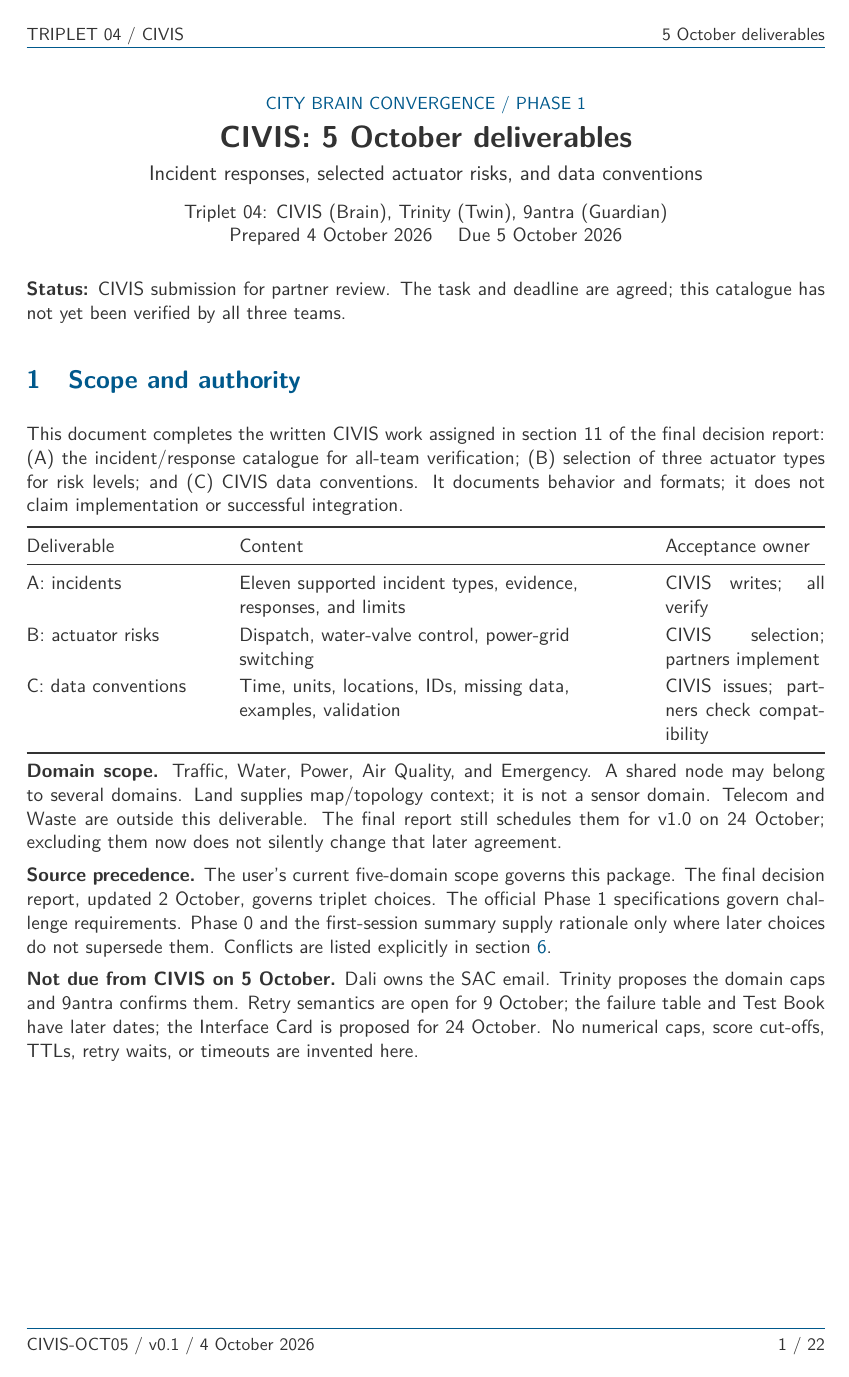
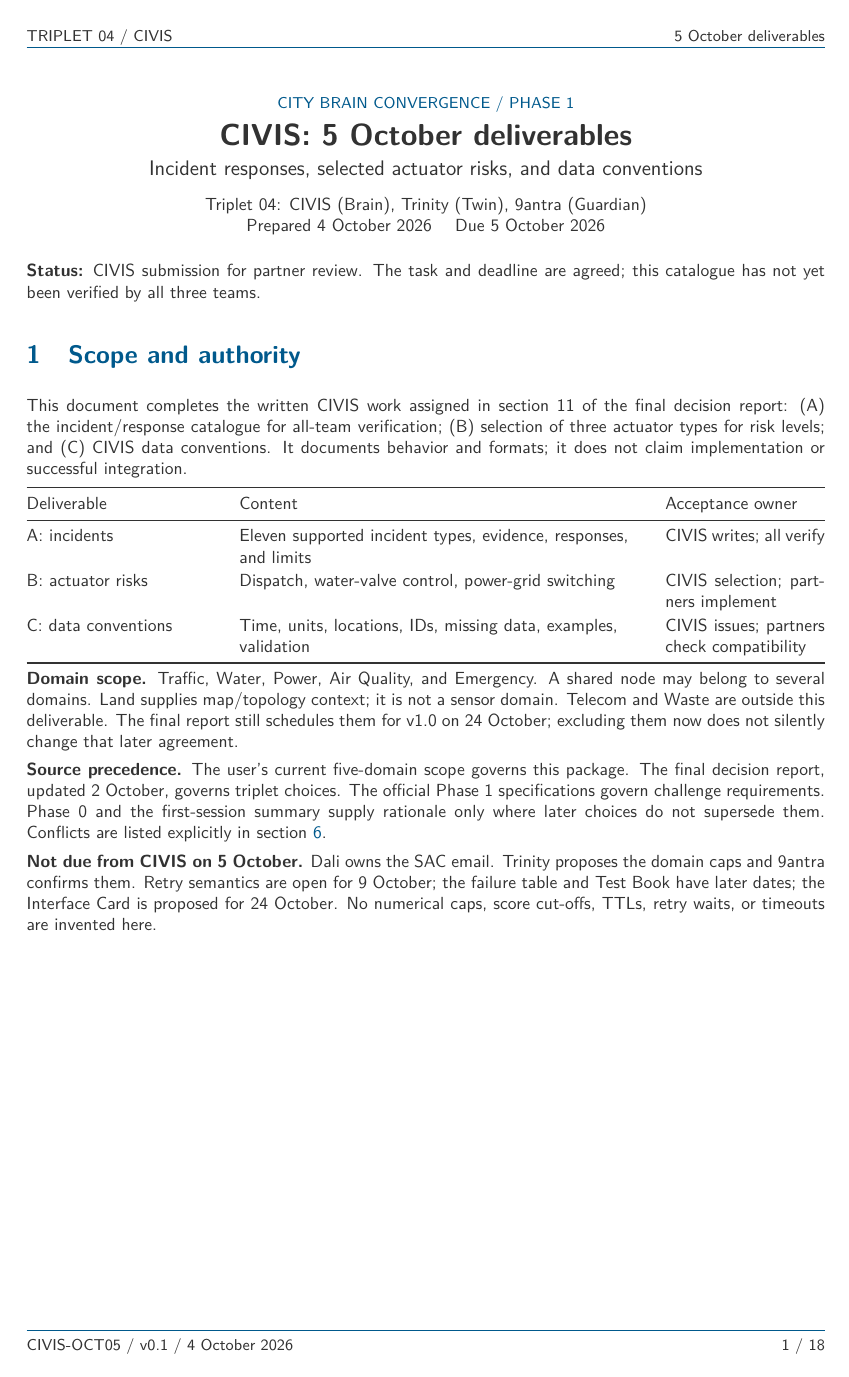
Before and after one commit to CodeSailor411/triplet-04, a LaTeX document (brain/docs/oct05/CIVIS_5_October_2026.tex): page 1 of 22 before the commit and page 1 of 18 after it. Compiled offline with pdfLaTeX.

Commit message:
Generate CIVIS checkpoint PDF and refine document typography

```diff
--- a/brain/docs/oct05/CIVIS_5_October_2026.tex
+++ b/brain/docs/oct05/CIVIS_5_October_2026.tex
@@ -5,7 +5,7 @@
 % Original layout settings are consolidated here for standalone compilation.
 % Changes: English; text-only cover; compact header; no external assets/biber;
 % tables and JSON listings added. Template notices are in TEMPLATE_PROVENANCE.md.
-\documentclass[a4paper,11pt,english]{article}
+\documentclass[a4paper,10pt,english]{article}
 \usepackage[english]{babel}
 \usepackage[utf8]{inputenc}
 \usepackage[T1]{fontenc}
@@ -42,16 +42,16 @@
 \usepackage{amsmath}
 \usepackage{enumitem,listings}
 \setlength{\parindent}{0pt}
-\setlength{\parskip}{5pt}
+\setlength{\parskip}{4pt}
 \setlist{nosep,leftmargin=1.5em}
-\renewcommand{\arraystretch}{1.16}
+\renewcommand{\arraystretch}{1.12}
 \newcolumntype{Y}{>{\raggedright\arraybackslash}X}
 \lstset{basicstyle=\ttfamily\footnotesize,breaklines=true,columns=fullflexible,
   keepspaces=true,showstringspaces=false,frame=single,rulecolor=\color{blue},
   backgroundcolor=\color{gray},aboveskip=8pt,belowskip=8pt}
-\newcommand{\code}[1]{\texttt{\detokenize{#1}}}
+\newcommand{\code}[1]{{\urlstyle{tt}\nolinkurl{#1}}}
 \newcommand{\field}[2]{\textbf{#1} #2\par}
-\newcommand{\incident}[3]{\subsection*{#1 --- #2}\textbf{Domains:} #3\par}
+\newcommand{\incident}[3]{\subsection*{#1: #2}\textbf{Domains:} #3\par}
 \newcommand{\docstatus}{\textbf{Status:} CIVIS submission for partner review. The task and deadline are agreed; this catalogue has not yet been verified by all three teams.}
 \begin{document}
 \color{grayblack}
```
Also changed, not shown: brain/docs/oct05/TEMPLATE_PROVENANCE.md (+1 -1 lines), brain/docs/oct05/CIVIS_5_October_2026.pdf (added), brain/docs/oct05/README.md, brain/docs/oct05/CIVIS_5_October_2026.tex (3 more changed lines).
